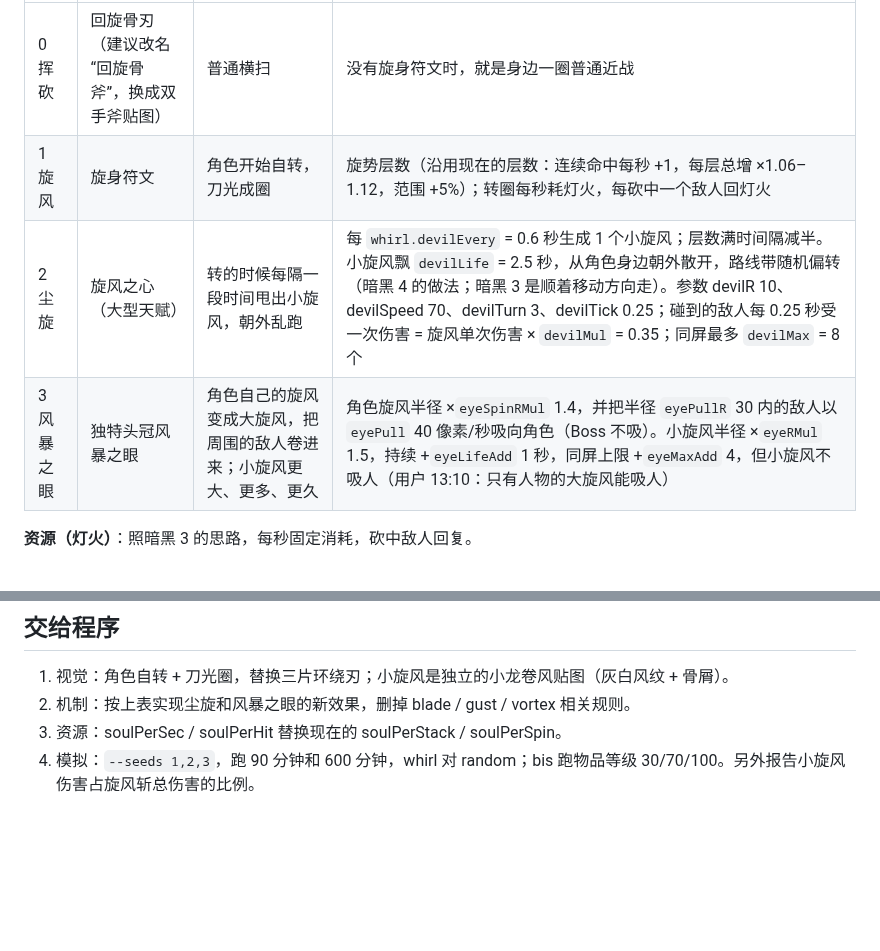
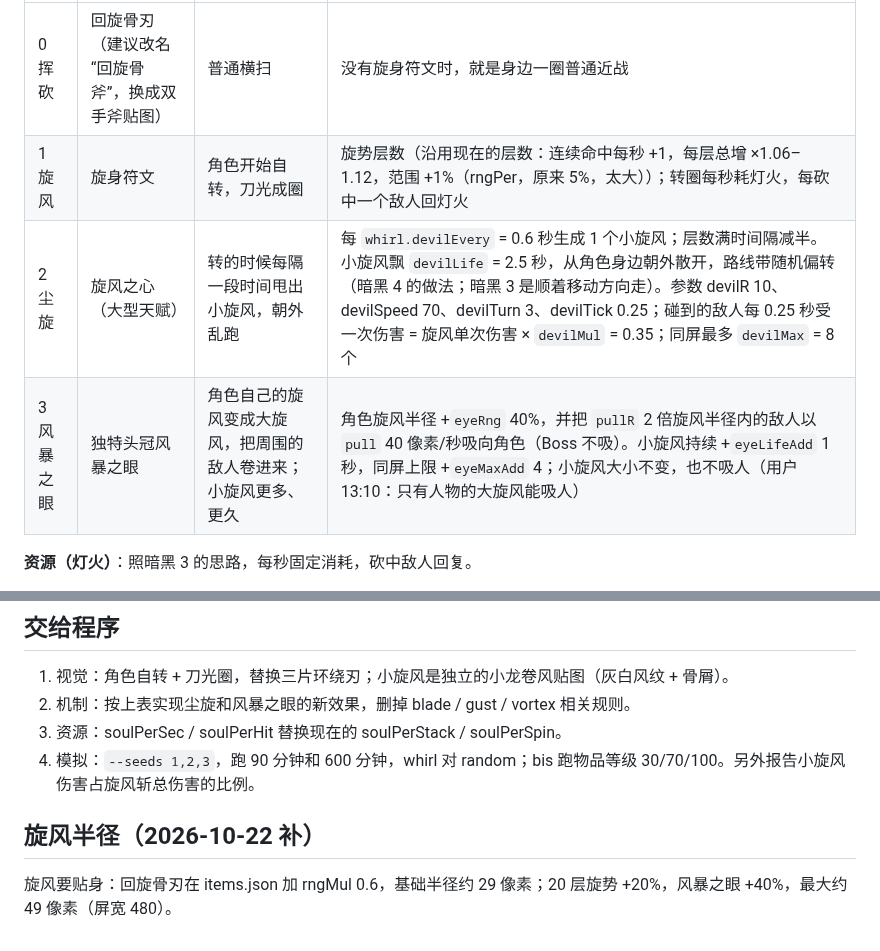
Before and after one commit to seangx/ashen-crypt, a Markdown page: design/spec-whirlwind-v3.md, 2 parts joined by grey strips. Rendered like a GitHub page; blank space fills up the shorter version.

Commit message:
设计：旋风斩第三版规格对齐最终参数，旋风半径贴身
Co-Authored-By: Claude Opus 5.5 (1M context) <noreply@anthropic.com>
Claude-Session: https://claude.ai/code/session_01QoqZP9tfTtBhAE8RtHNKiE

```diff
--- a/design/spec-whirlwind-v3.md
+++ b/design/spec-whirlwind-v3.md
@@ -20,9 +20,9 @@
 | 阶段 | 来源 | 画面 | 机制 |
 |---|---|---|---|
 | 0 挥砍 | 回旋骨刃（建议改名“回旋骨斧”，换成双手斧贴图） | 普通横扫 | 没有旋身符文时，就是身边一圈普通近战 |
-| 1 旋风 | 旋身符文 | 角色开始自转，刀光成圈 | 旋势层数（沿用现在的层数：连续命中每秒 +1，每层总增 ×1.06–1.12，范围 +5%）；转圈每秒耗灯火，每砍中一个敌人回灯火 |
+| 1 旋风 | 旋身符文 | 角色开始自转，刀光成圈 | 旋势层数（沿用现在的层数：连续命中每秒 +1，每层总增 ×1.06–1.12，范围 +1%（rngPer，原来 5%，太大））；转圈每秒耗灯火，每砍中一个敌人回灯火 |
 | 2 尘旋 | 旋风之心（大型天赋） | 转的时候每隔一段时间甩出小旋风，朝外乱跑 | 每 `whirl.devilEvery` = 0.6 秒生成 1 个小旋风；层数满时间隔减半。小旋风飘 `devilLife` = 2.5 秒，从角色身边朝外散开，路线带随机偏转（暗黑 4 的做法；暗黑 3 是顺着移动方向走）。参数 devilR 10、devilSpeed 70、devilTurn 3、devilTick 0.25；碰到的敌人每 0.25 秒受一次伤害 = 旋风单次伤害 × `devilMul` = 0.35；同屏最多 `devilMax` = 8 个 |
-| 3 风暴之眼 | 独特头冠风暴之眼 | 角色自己的旋风变成大旋风，把周围的敌人卷进来；小旋风更大、更多、更久 | 角色旋风半径 ×`eyeSpinRMul` 1.4，并把半径 `eyePullR` 30 内的敌人以 `eyePull` 40 像素/秒吸向角色（Boss 不吸）。小旋风半径 ×`eyeRMul` 1.5，持续 +`eyeLifeAdd` 1 秒，同屏上限 +`eyeMaxAdd` 4，但小旋风不吸人（用户 13:10：只有人物的大旋风能吸人） |
+| 3 风暴之眼 | 独特头冠风暴之眼 | 角色自己的旋风变成大旋风，把周围的敌人卷进来；小旋风更多、更久 | 角色旋风半径 +`eyeRng` 40%，并把 `pullR` 2 倍旋风半径内的敌人以 `pull` 40 像素/秒吸向角色（Boss 不吸）。小旋风持续 +`eyeLifeAdd` 1 秒，同屏上限 +`eyeMaxAdd` 4；小旋风大小不变，也不吸人（用户 13:10：只有人物的大旋风能吸人） |
 
 **资源（灯火）**：照暗黑 3 的思路，每秒固定消耗，砍中敌人回复。
 - 转的时候每秒消耗 `whirl.soulPerSec` = 6，并取代按层数消耗。
@@ -39,3 +39,6 @@
 2. 机制：按上表实现尘旋和风暴之眼的新效果，删掉 blade / gust / vortex 相关规则。
 3. 资源：soulPerSec / soulPerHit 替换现在的 soulPerStack / soulPerSpin。
 4. 模拟：`--seeds 1,2,3`，跑 90 分钟和 600 分钟，whirl 对 random；bis 跑物品等级 30/70/100。另外报告小旋风伤害占旋风斩总伤害的比例。
+
+## 旋风半径（2026-10-22 补）
+旋风要贴身：回旋骨刃在 items.json 加 rngMul 0.6，基础半径约 29 像素；20 层旋势 +20%，风暴之眼 +40%，最大约 49 像素（屏宽 480）。
```
